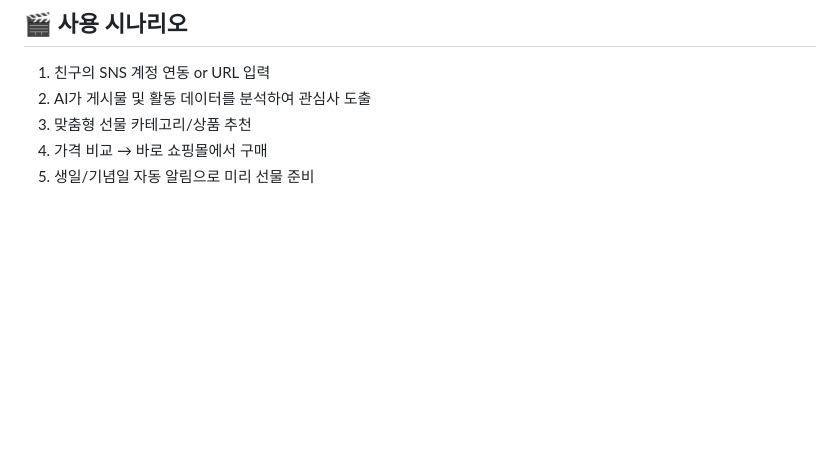
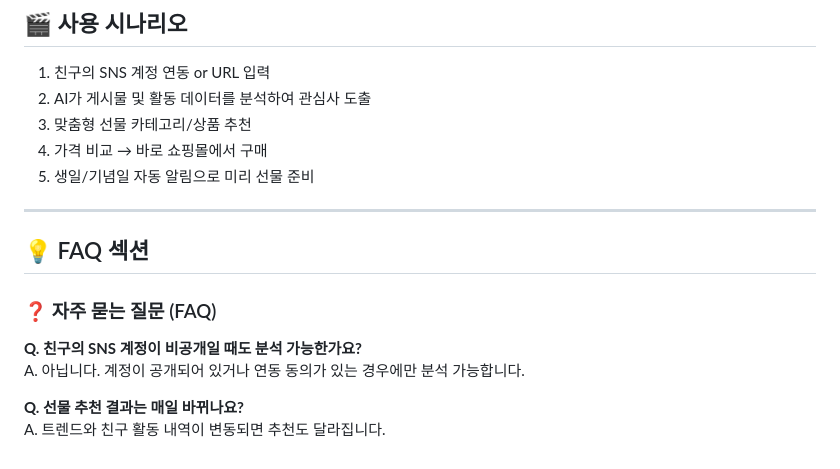
Before and after one commit to daahunii/Giftoyou, a Markdown page: README.md, the part around the change. Rendered like a GitHub page; blank space fills up the shorter version.

Commit message:
Update README.md (FAQ 추가)

```diff
--- a/README.md
+++ b/README.md
@@ -67,3 +67,16 @@
 3. 맞춤형 선물 카테고리/상품 추천
 4. 가격 비교 → 바로 쇼핑몰에서 구매
 5. 생일/기념일 자동 알림으로 미리 선물 준비
+
+
+---
+
+## 💡 FAQ 섹션
+
+### ❓ 자주 묻는 질문 (FAQ)
+
+**Q. 친구의 SNS 계정이 비공개일 때도 분석 가능한가요?**
+A. 아닙니다. 계정이 공개되어 있거나 연동 동의가 있는 경우에만 분석 가능합니다.
+
+**Q. 선물 추천 결과는 매일 바뀌나요?**
+A. 트렌드와 친구 활동 내역이 변동되면 추천도 달라집니다.
```
